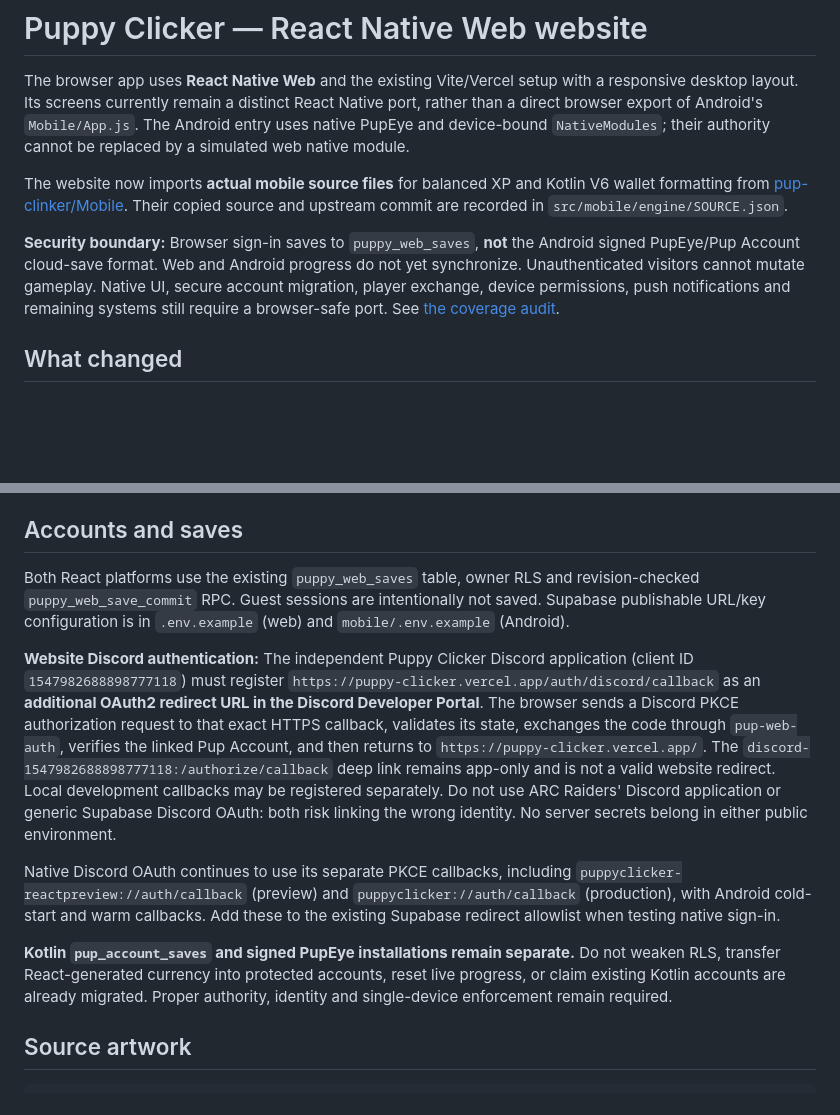
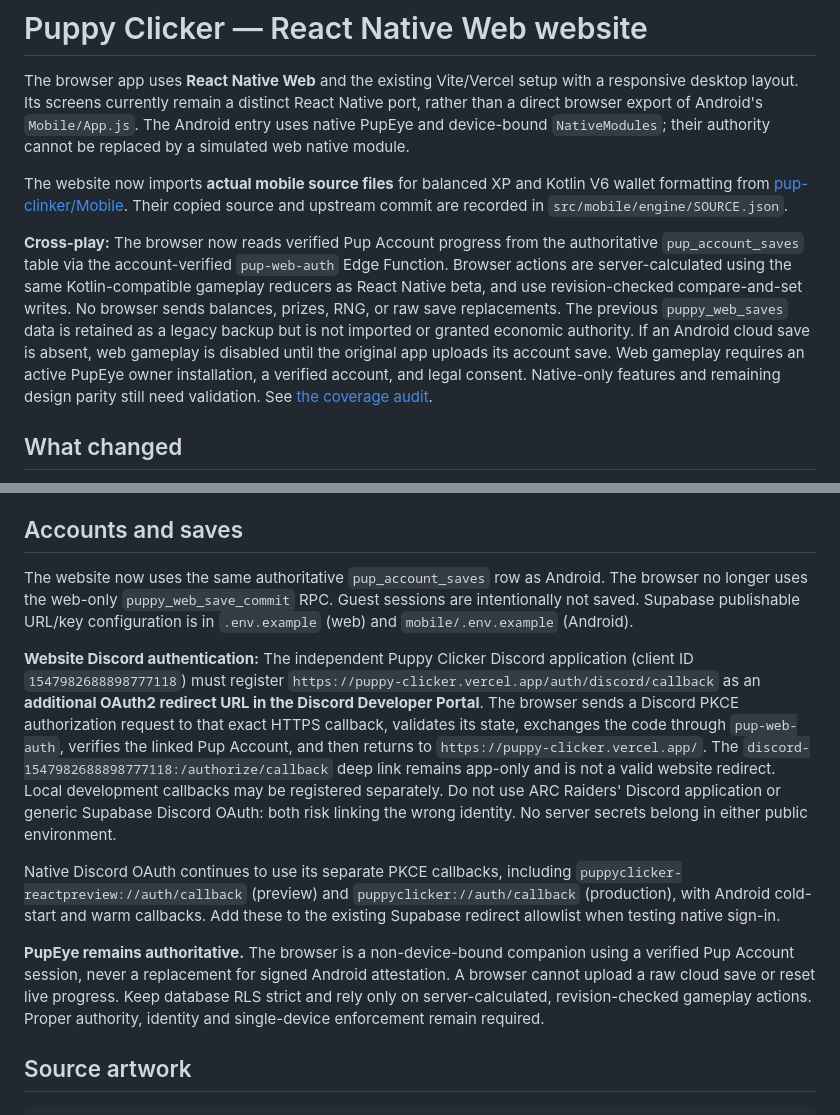
Before and after one commit to markhitchk/Puppy-Clicker, a Markdown page: README.md, 2 parts joined by grey strips. Drawn GitHub-style; blank space fills up the shorter version.

Commit message:
docs: document one authoritative Pup Account cross-play save

```diff
--- a/README.md
+++ b/README.md
@@ -4,7 +4,7 @@ The browser app uses **React Native Web** and the existing Vite/Vercel setup wit
 
 The website now imports **actual mobile source files** for balanced XP and Kotlin V6 wallet formatting from [pup-clinker/Mobile](https://github.com/markhitchk/pup-clinker/tree/main/Mobile). Their copied source and upstream commit are recorded in `src/mobile/engine/SOURCE.json`.
 
-**Security boundary:** Browser sign-in saves to `puppy_web_saves`, **not** the Android signed PupEye/Pup Account cloud-save format. Web and Android progress do not yet synchronize. Unauthenticated visitors cannot mutate gameplay. Native UI, secure account migration, player exchange, device permissions, push notifications and remaining systems still require a browser-safe port. See [the coverage audit](docs/parity/2026-10-23-parity-audit.md).
+**Cross-play:** The browser now reads verified Pup Account progress from the authoritative `pup_account_saves` table via the account-verified `pup-web-auth` Edge Function. Browser actions are server-calculated using the same Kotlin-compatible gameplay reducers as React Native beta, and use revision-checked compare-and-set writes. No browser sends balances, prizes, RNG, or raw save replacements. The previous `puppy_web_saves` data is retained as a legacy backup but is not imported or granted economic authority. If an Android cloud save is absent, web gameplay is disabled until the original app uploads its account save. Web gameplay requires an active PupEye owner installation, a verified account, and legal consent. Native-only features and remaining design parity still need validation. See [the coverage audit](docs/parity/2026-10-23-parity-audit.md).
 
 ## What changed
 
@@ -48,13 +48,13 @@ GitHub Actions builds a release-mode preview APK, verifies the embedded JS bundl
 
 ## Accounts and saves
 
-Both React platforms use the existing `puppy_web_saves` table, owner RLS and revision-checked `puppy_web_save_commit` RPC. Guest sessions are intentionally not saved. Supabase publishable URL/key configuration is in `.env.example` (web) and `mobile/.env.example` (Android).
+The website now uses the same authoritative `pup_account_saves` row as Android. The browser no longer uses the web-only `puppy_web_save_commit` RPC. Guest sessions are intentionally not saved. Supabase publishable URL/key configuration is in `.env.example` (web) and `mobile/.env.example` (Android).
 
 **Website Discord authentication:** The independent Puppy Clicker Discord application (client ID `1547982688898777118`) must register `https://puppy-clicker.vercel.app/auth/discord/callback` as an **additional OAuth2 redirect URL in the Discord Developer Portal**. The browser sends a Discord PKCE authorization request to that exact HTTPS callback, validates its state, exchanges the code through `pup-web-auth`, verifies the linked Pup Account, and then returns to `https://puppy-clicker.vercel.app/`. The `discord-1547982688898777118:/authorize/callback` deep link remains app-only and is not a valid website redirect. Local development callbacks may be registered separately. Do not use ARC Raiders' Discord application or generic Supabase Discord OAuth: both risk linking the wrong identity. No server secrets belong in either public environment.
 
 Native Discord OAuth continues to use its separate PKCE callbacks, including `puppyclicker-reactpreview://auth/callback` (preview) and `puppyclicker://auth/callback` (production), with Android cold-start and warm callbacks. Add these to the existing Supabase redirect allowlist when testing native sign-in.
 
-**Kotlin `pup_account_saves` and signed PupEye installations remain separate.** Do not weaken RLS, transfer React-generated currency into protected accounts, reset live progress, or claim existing Kotlin accounts are already migrated. Proper authority, identity and single-device enforcement remain required.
+**PupEye remains authoritative.** The browser is a non-device-bound companion using a verified Pup Account session, never a replacement for signed Android attestation. A browser cannot upload a raw cloud save or reset live progress. Keep database RLS strict and rely only on server-calculated, revision-checked gameplay actions. Proper authority, identity and single-device enforcement remain required.
 
 ## Source artwork
 
```
